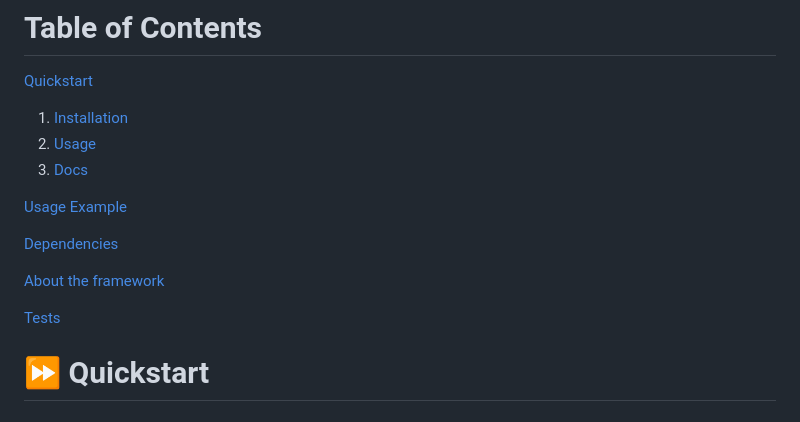
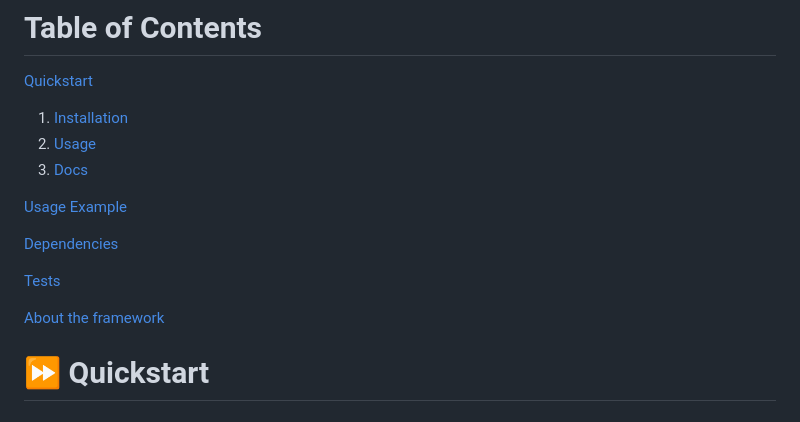
Before and after one commit to GFaure9/yaml-ML, a Markdown page: README.md, the part around the change. Drawn GitHub-style.

Commit message:
fix: readme

```diff
--- a/README.md
+++ b/README.md
@@ -29,9 +29,9 @@ and evaluation in one YAML file. Automate your ML pipeline with minimal code.*
 
 [Dependencies](#-dependencies)
 
+[Tests](#-tests)
+
 [About the framework](#-about-the-yaml_ml-framework)
-
-[Tests](#-tests)
 
 # ⏩ Quickstart
 
```
